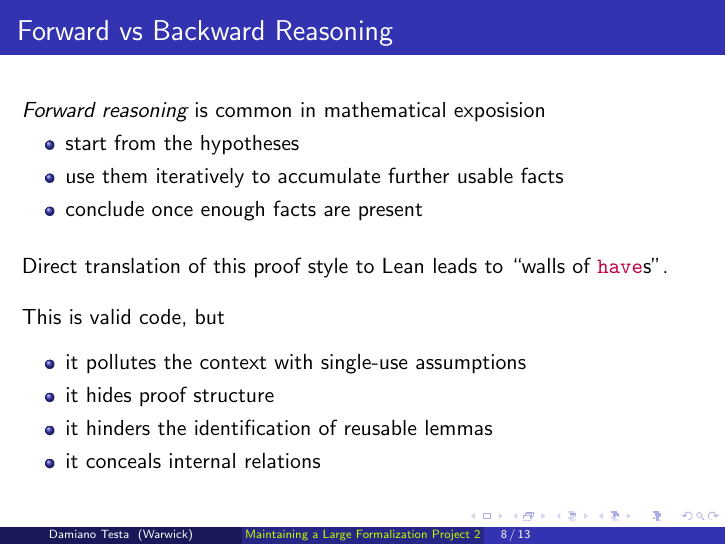
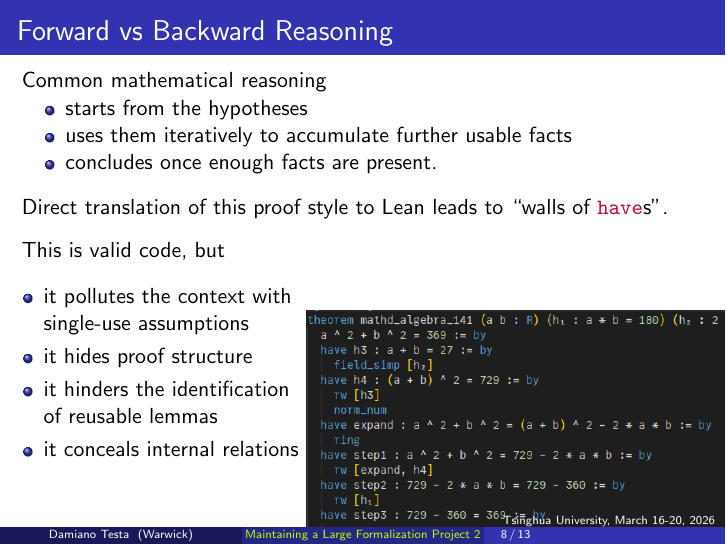
Before and after one commit to adomani/PreCFSG, LaTeX slides (Maintenance/Maintaining_2_AI.tex): page 8 of 13. Compiled offline with pdfLaTeX.

Commit message:
add picture

```diff
--- a/Maintenance/Maintaining_2_AI.tex
+++ b/Maintenance/Maintaining_2_AI.tex
@@ -150,11 +150,11 @@ Such lemmas are essential for sustainable development that leads to CFSG.
 \end{frame}
 
 \begin{frame}{Forward vs Backward Reasoning}
-\emph{Forward reasoning} is common in mathematical exposision
+Common mathematical reasoning
 \begin{itemize}
-  \item start from the hypotheses
-  \item use them iteratively to accumulate further usable facts
-  \item conclude once enough facts are present
+  \item starts from the hypotheses
+  \item uses them iteratively to accumulate further usable facts
+  \item concludes once enough facts are present.
 \end{itemize}
 
 \bigskip
@@ -167,12 +167,24 @@ This is valid code, but
 
 \medskip
 
+\begin{columns}[T]  % <-- added
+  \begin{column}{0.45\textwidth}  % <-- width chosen to preserve your layout
+
 \begin{itemize}
   \item it pollutes the context with single-use assumptions
   \item it hides proof structure
   \item it hinders the identification of reusable lemmas
   \item it conceals internal relations
 \end{itemize}
+
+  \end{column}
+
+  \begin{column}{0.62\textwidth}  % <-- added column with your picture
+    \begin{center}
+      \includegraphics[width=\textwidth]{Screenshot from 2026-03-12 23-57-05.png}
+    \end{center}
+  \end{column}
+\end{columns}  % <-- added
 \end{frame}
 
 \begin{frame}{Walls of \cverb{have}}
```
Also changed, not shown: Maintenance/Screenshot from 2026-03-12 23-57-05.png (added).
